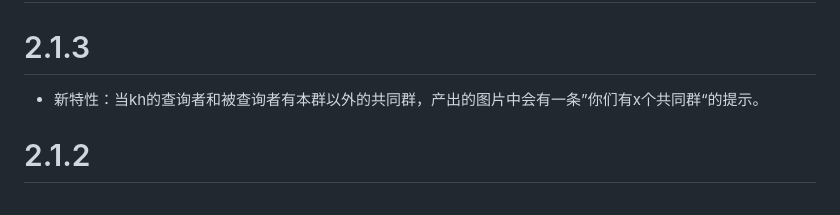
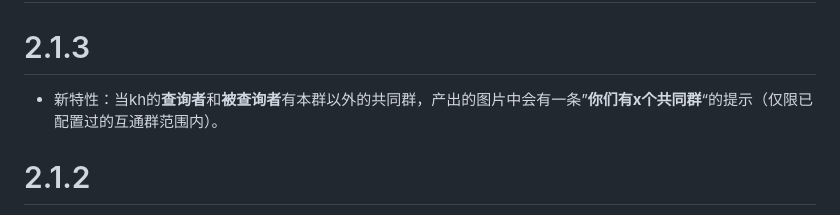
Before and after one commit to yhArcadia/kh-plugin, a Markdown page: CHANGELOG.md, the part around one of its changes. Rendered like a GitHub page.

```diff
--- a/CHANGELOG.md
+++ b/CHANGELOG.md
@@ -12,7 +12,7 @@
 
 # 2.1.3
 
-* 新特性：当kh的查询者和被查询者有本群以外的共同群，产出的图片中会有一条”你们有x个共同群“的提示。
+* 新特性：当kh的**查询者**和**被查询者**有本群以外的共同群，产出的图片中会有一条”**你们有x个共同群**“的提示（仅限已配置过的互通群范围内）。
 
 # 2.1.2
 
```
Also changed, not shown: other parts of CHANGELOG.md (+1 -1 lines).
